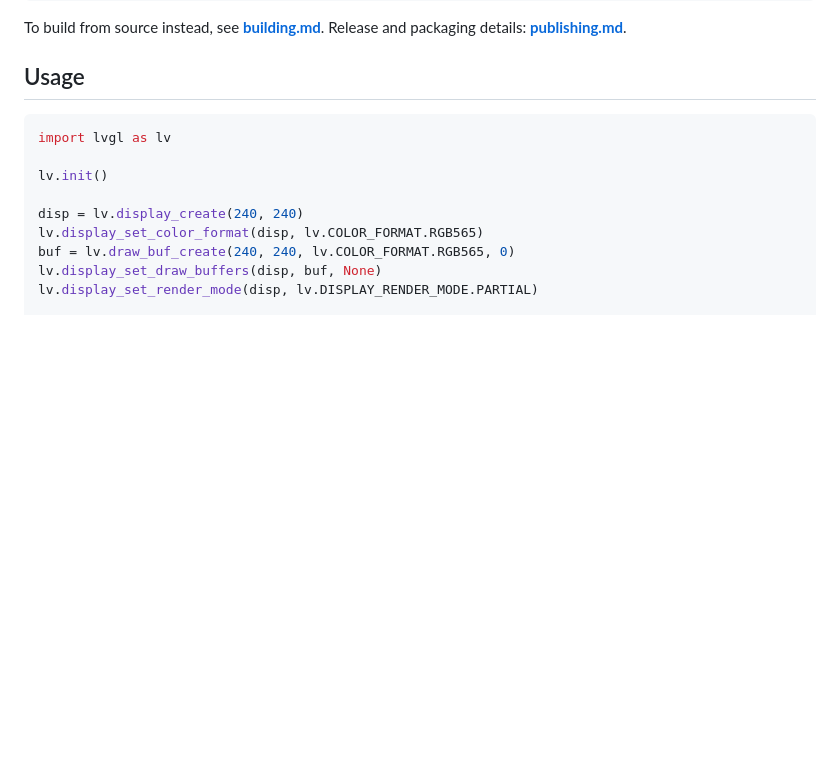
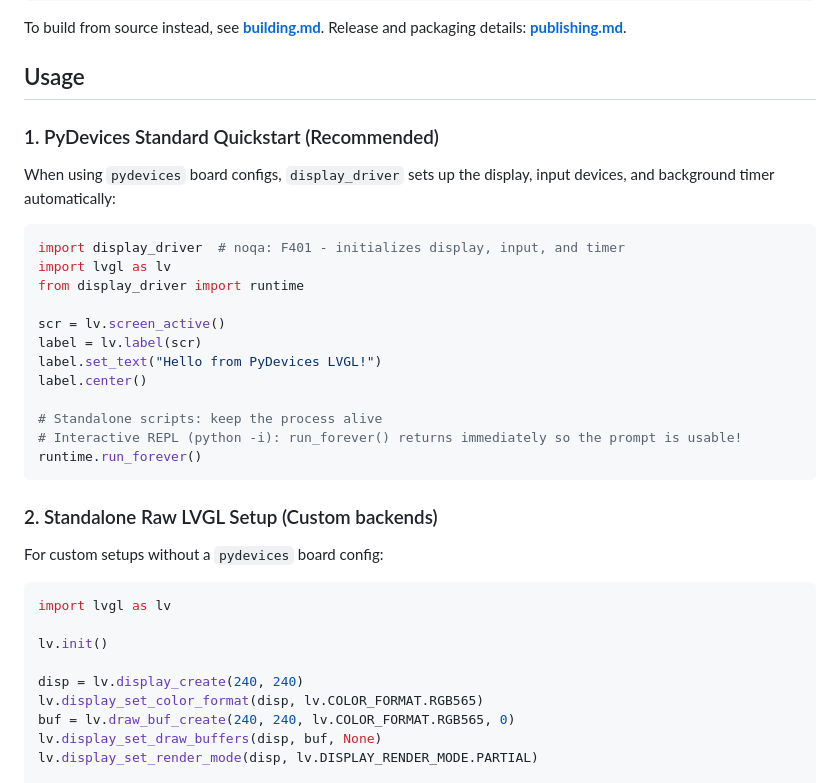
Before and after one commit to PyDevices/lv_cpython_mod, a Markdown page: README.md, the part around one of its changes. Drawn GitHub-style; blank space fills up the shorter version.

Commit message:
Document the PyDevices display_driver quickstart for CPython LVGL.

````diff
--- a/README.md
+++ b/README.md
@@ -58,6 +58,29 @@ To build from source instead, see **[building.md](docs/building.md)**. Release a
 
 ## Usage
 
+### 1. PyDevices Standard Quickstart (Recommended)
+
+When using `pydevices` board configs, `display_driver` sets up the display, input devices, and background timer automatically:
+
+```python
+import display_driver  # noqa: F401 - initializes display, input, and timer
+import lvgl as lv
+from display_driver import runtime
+
+scr = lv.screen_active()
+label = lv.label(scr)
+label.set_text("Hello from PyDevices LVGL!")
+label.center()
+
+# Standalone scripts: keep the process alive
+# Interactive REPL (python -i): run_forever() returns immediately so the prompt is usable!
+runtime.run_forever()
+```
+
+### 2. Standalone Raw LVGL Setup (Custom backends)
+
+For custom setups without a `pydevices` board config:
+
 ```python
 import lvgl as lv
 
````
Also changed, not shown: other parts of README.md (+1 -0 lines).
